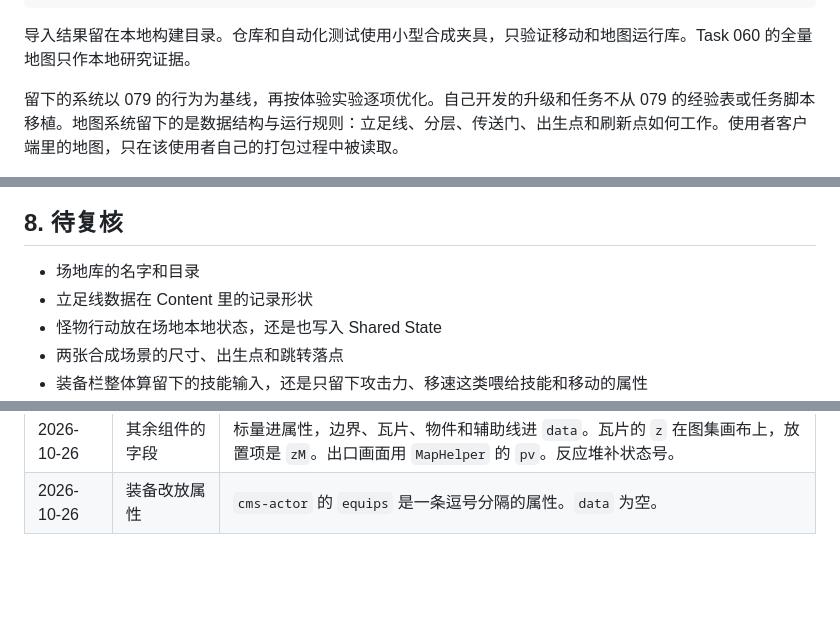
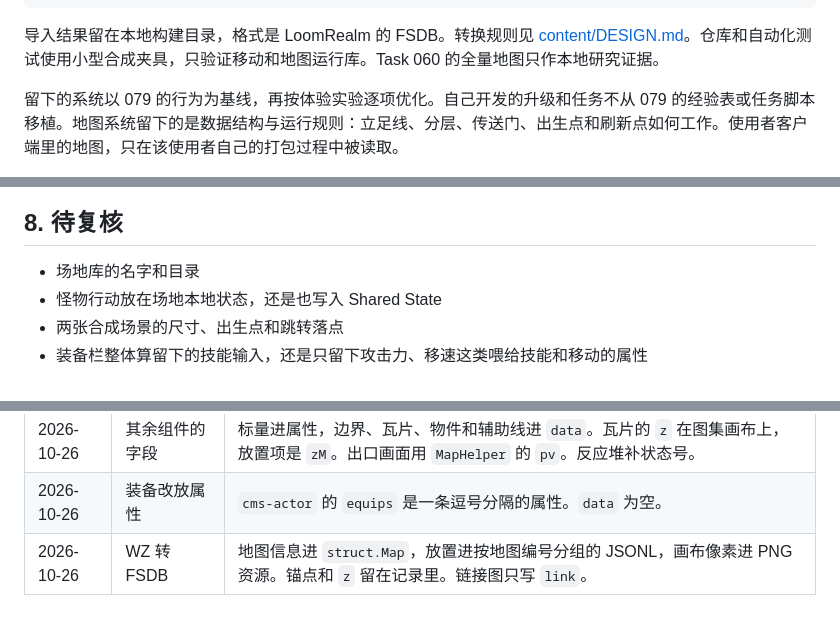
Before and after one commit to lithdoo/adventure-island, a Markdown page: DESIGN.md, 3 parts joined by grey strips. Drawn GitHub-style; blank space fills up the shorter version.

Commit message:
Describe how 079 WZ nodes become FSDB records and images.

````diff
--- a/DESIGN.md
+++ b/DESIGN.md
@@ -99,7 +99,7 @@ Task 061 写出了伤害公式、伤害上限和 MP 成长，处理器伪代码
 只存在于该机器上的游戏内容
 ```
 
-导入结果留在本地构建目录。仓库和自动化测试使用小型合成夹具，只验证移动和地图运行库。Task 060 的全量地图只作本地研究证据。
+导入结果留在本地构建目录，格式是 LoomRealm 的 FSDB。转换规则见 [content/DESIGN.md](content/DESIGN.md)。仓库和自动化测试使用小型合成夹具，只验证移动和地图运行库。Task 060 的全量地图只作本地研究证据。
 
 留下的系统以 079 的行为为基线，再按体验实验逐项优化。自己开发的升级和任务不从 079 的经验表或任务脚本移植。地图系统留下的是数据结构与运行规则：立足线、分层、传送门、出生点和刷新点如何工作。使用者客户端里的地图，只在该使用者自己的打包过程中被读取。
 
@@ -147,7 +147,6 @@ Task 061 写出了伤害公式、伤害上限和 MP 成长，处理器伪代码
 ## 8. 待复核
 
 - 场地库的名字和目录
-- 立足线数据在 Content 里的记录形状
 - 怪物行动放在场地本地状态，还是也写入 Shared State
 - 两张合成场景的尺寸、出生点和跳转落点
 - 装备栏整体算留下的技能输入，还是只留下攻击力、移速这类喂给技能和移动的属性
@@ -173,3 +172,4 @@ Task 061 写出了伤害公式、伤害上限和 MP 成长，处理器伪代码
 | 2026-10-26 | 人物标量改放 attrs | 坐标、朝向、移动、肤色、脸、头发、表情各是一条属性。装备列表是 `data` 里的数组，整份替换。 |
 | 2026-10-26 | 其余组件的字段 | 标量进属性，边界、瓦片、物件和辅助线进 `data`。瓦片的 `z` 在图集画布上，放置项是 `zM`。出口画面用 `MapHelper` 的 `pv`。反应堆补状态号。 |
 | 2026-10-26 | 装备改放属性 | `cms-actor` 的 `equips` 是一条逗号分隔的属性。`data` 为空。 |
+| 2026-10-26 | WZ 转 FSDB | 地图信息进 `struct.Map`，放置进按地图编号分组的 JSONL，画布像素进 PNG 资源。锚点和 `z` 留在记录里。链接图只写 `link`。 |
````
Also changed, not shown: content/DESIGN.md (added, +103 -0 lines).
